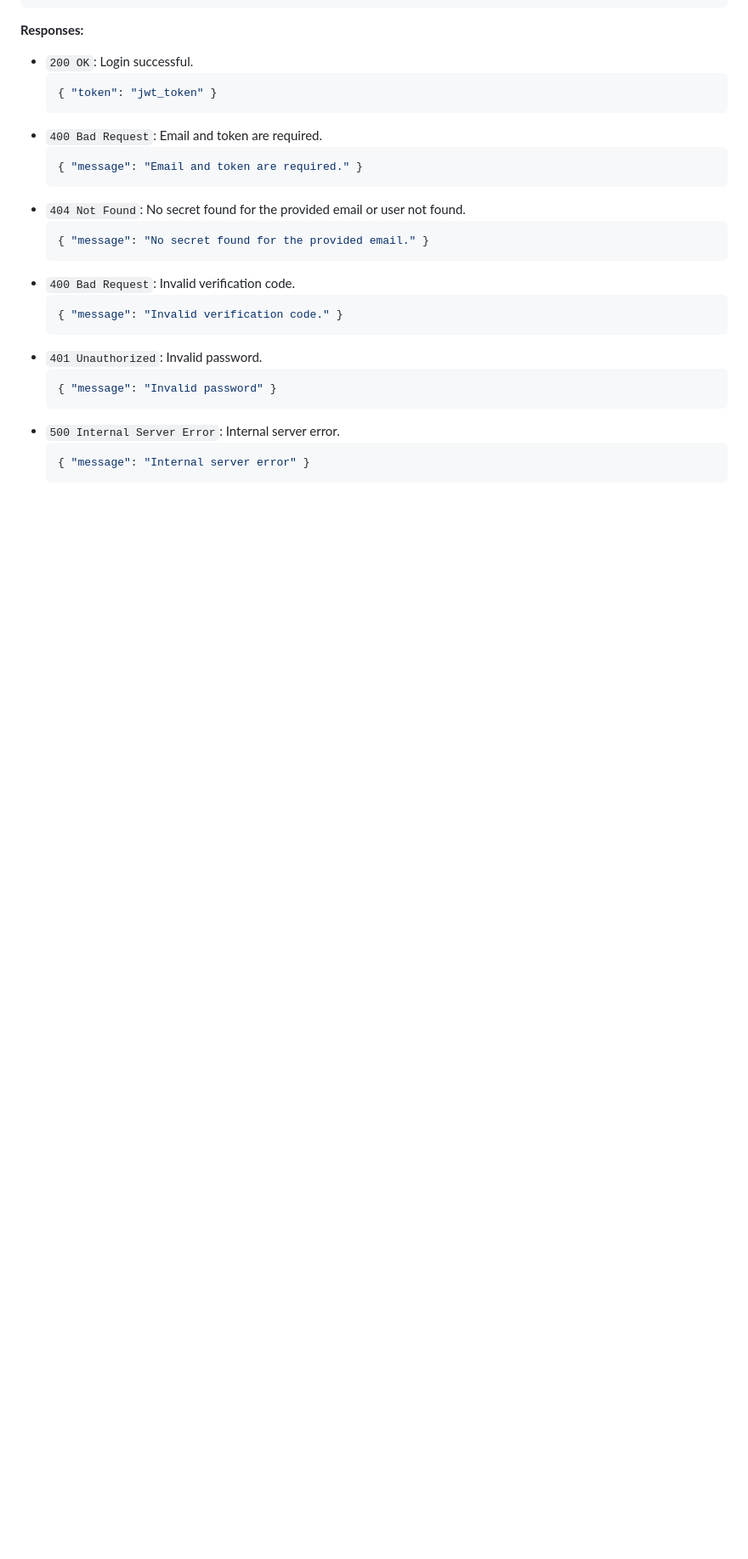
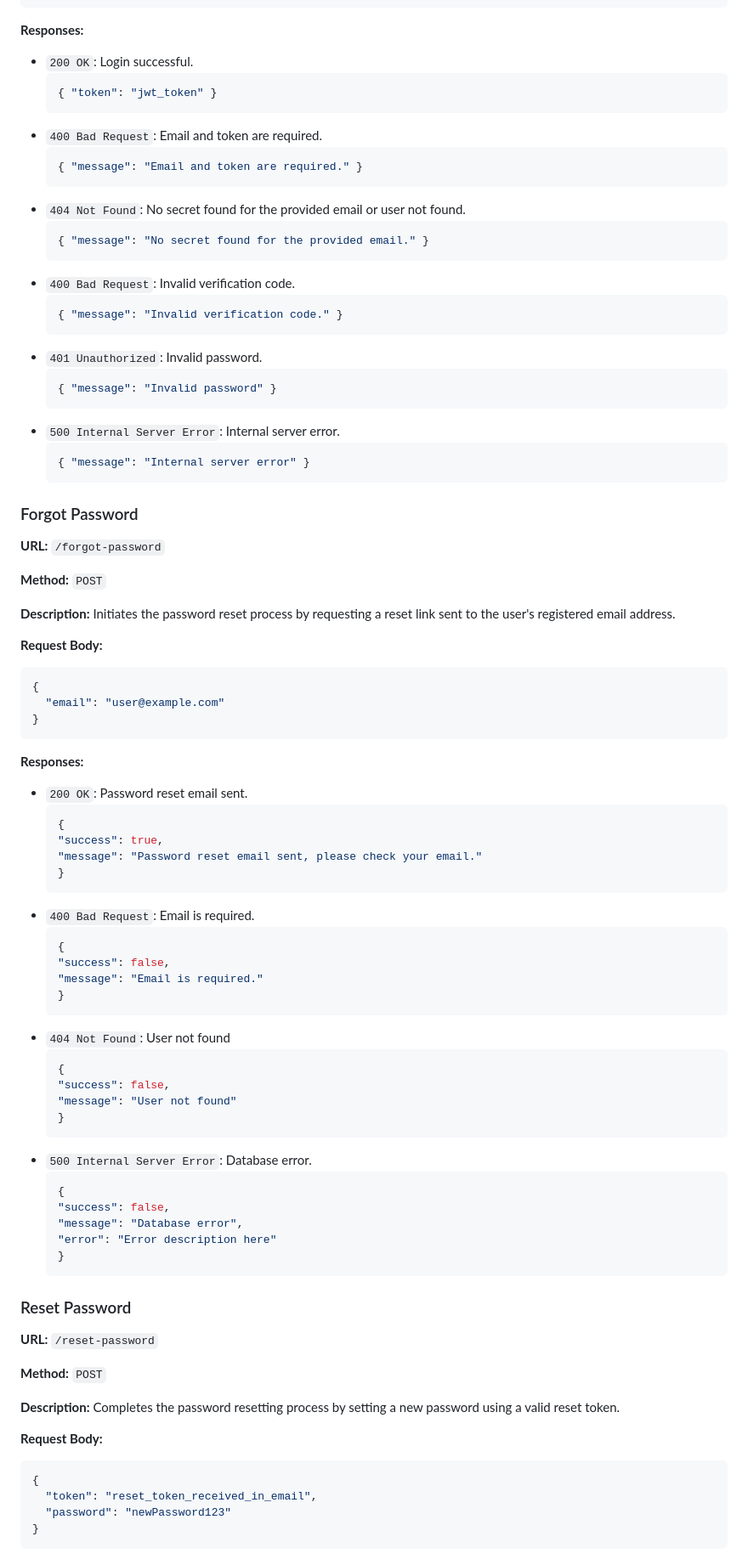
Before and after one commit to TayalarajanDeneka/deneka-erp-authentication, a Markdown page: README.md, the part around the change printed below. Shown: that part at 85% size. Drawn GitHub-style; blank space fills up the shorter version.

Commit message:
update api documentation

````diff
--- a/README.md
+++ b/README.md
@@ -149,3 +149,67 @@ Verifies the TOTP code sent to the user's email and completes the login process
   { "message": "Internal server error" }
   ```
 
+### Forgot Password
+
+**URL:** `/forgot-password`
+
+**Method:** `POST`
+
+**Description:** Initiates the password reset process by requesting a reset link sent to the user's registered email address.
+
+**Request Body:**
+```json
+{
+  "email": "user@example.com"
+}
+```
+
+**Responses:**
+
+- `200 OK`: Password reset email sent.
+  ```json
+  {
+  "success": true,
+  "message": "Password reset email sent, please check your email."
+  }
+  ```
+- `400 Bad Request`: Email is required.
+  ```json
+  {
+  "success": false,
+  "message": "Email is required."
+  }
+  ```
+- `404 Not Found`: User not found
+  ```json
+  {
+  "success": false,
+  "message": "User not found"
+  }
+  ```
+- `500 Internal Server Error`: Database error.
+  ```json
+  {
+  "success": false,
+  "message": "Database error",
+  "error": "Error description here"
+  }
+  ```
+
+
+### Reset Password
+
+**URL:** `/reset-password`
+
+**Method:** `POST`
+
+**Description:** Completes the password resetting process by setting a new password using a valid reset token.
+
+**Request Body:**
+```json
+{
+  "token": "reset_token_received_in_email",
+  "password": "newPassword123"
+}
+```
+
````
Also changed, not shown: other parts of README.md (+26 -0 lines).
